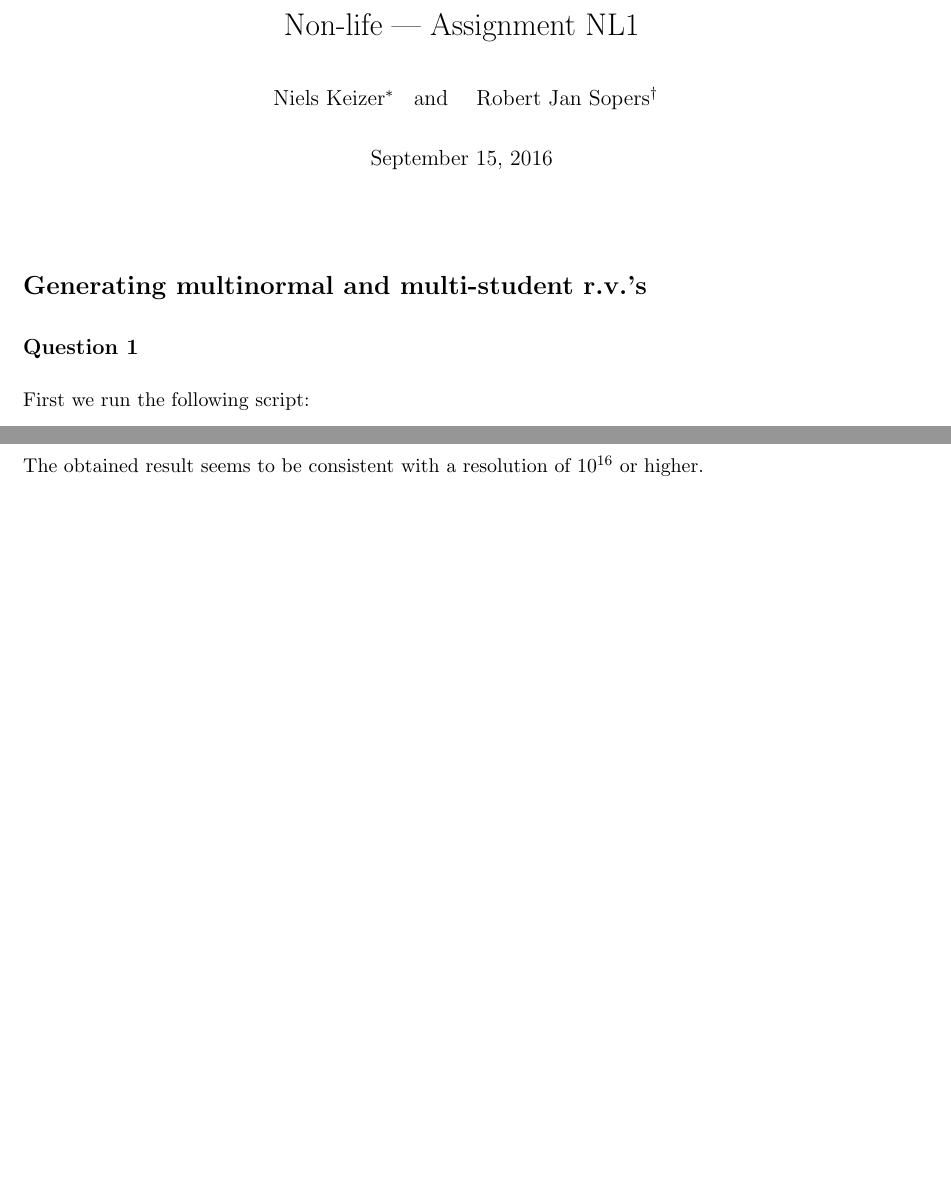
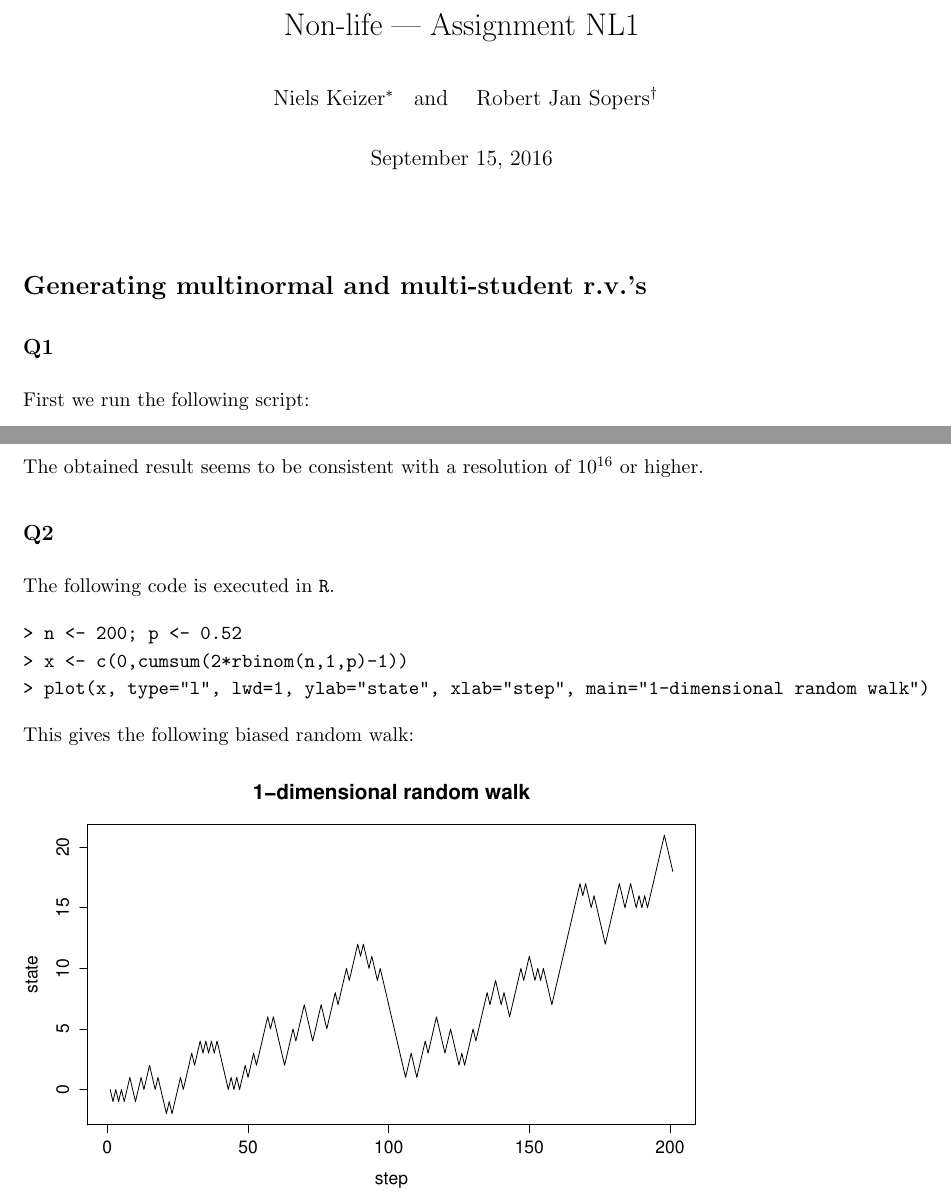
Before and after one commit to NielsKeizer/UvA-NonLife, a LaTeX document (LaTeX/NL1.tex): two parts of pages 1 and 2 of 2, joined at a grey line, cut so that both start at the same text, the shorter picture padded with empty space. Compiled offline with pdfLaTeX.

Commit message:
Vraag 2 uitgewerkt in LaTeX. Bijbehorend plaatje uit R geexporteerd.

```diff
--- a/LaTeX/NL1.tex
+++ b/LaTeX/NL1.tex
@@ -28,7 +28,7 @@
 
 \section*{Generating multinormal and multi-student r.v.'s}
 
-\subsection*{Question 1}
+\subsection*{Q1}
 
 First we run the following script:
 
@@ -88,4 +88,16 @@ Next we check in \verb|R| if the number of duplicates is consistent with values
 
 The obtained result seems to be consistent with a resolution of $10^{16}$ or higher.
 
+\subsection*{Q2}
+The following code is executed in \verb|R|.
+\begin{verbatim}
+> n <- 200; p <- 0.52
+> x <- c(0,cumsum(2*rbinom(n,1,p)-1))
+> plot(x, type="l", lwd=1, ylab="state", xlab="step", main="1-dimensional random walk")
+\end{verbatim}
+This gives the following biased random walk:
+
+\includegraphics[scale=.6]{NL1_Q2_1D-randomwalk.eps}
+
+
 \end{document}
```
Also changed, not shown: LaTeX/NL1.pdf, LaTeX/NL1_Q2_1D-randomwalk.eps (added), 1 other file.
